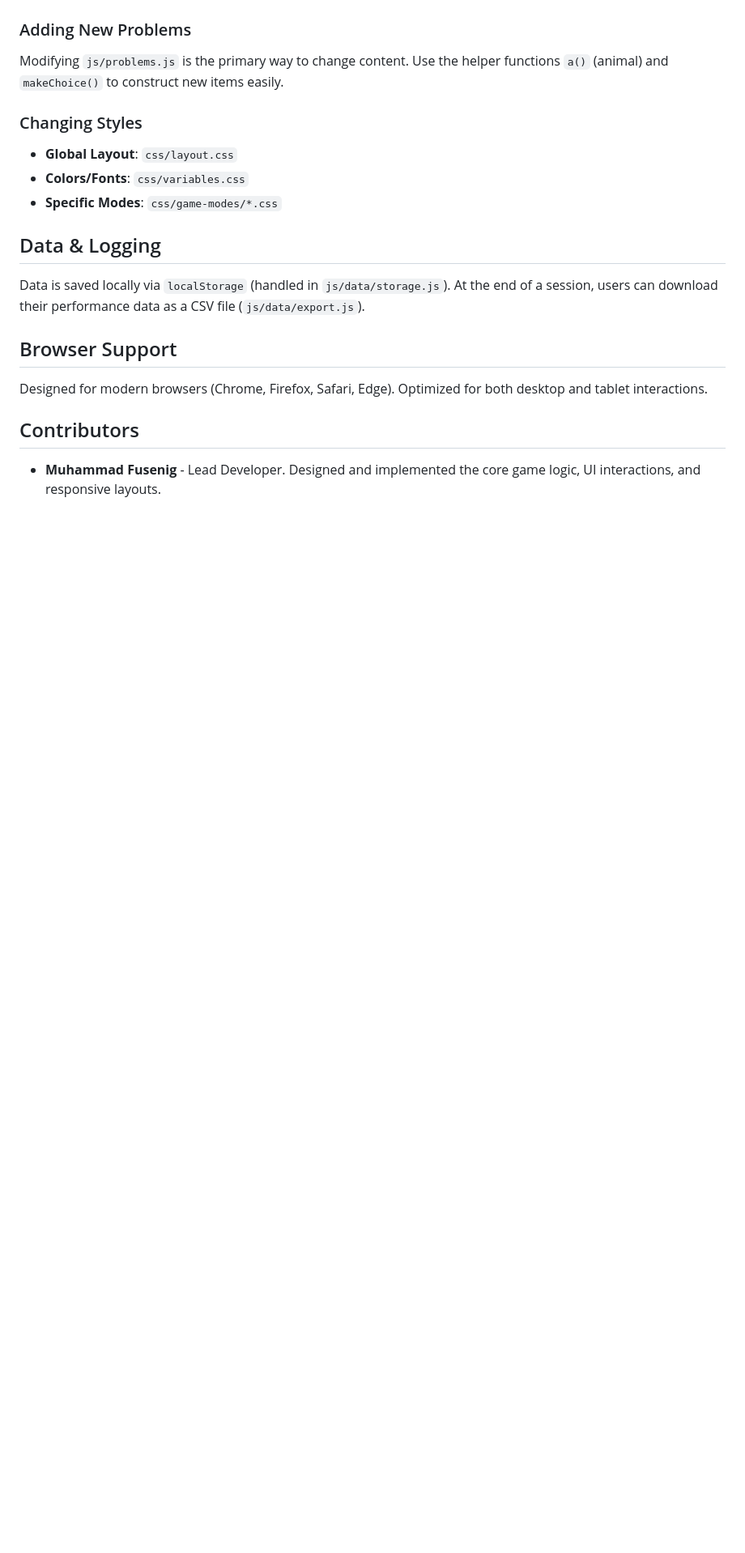
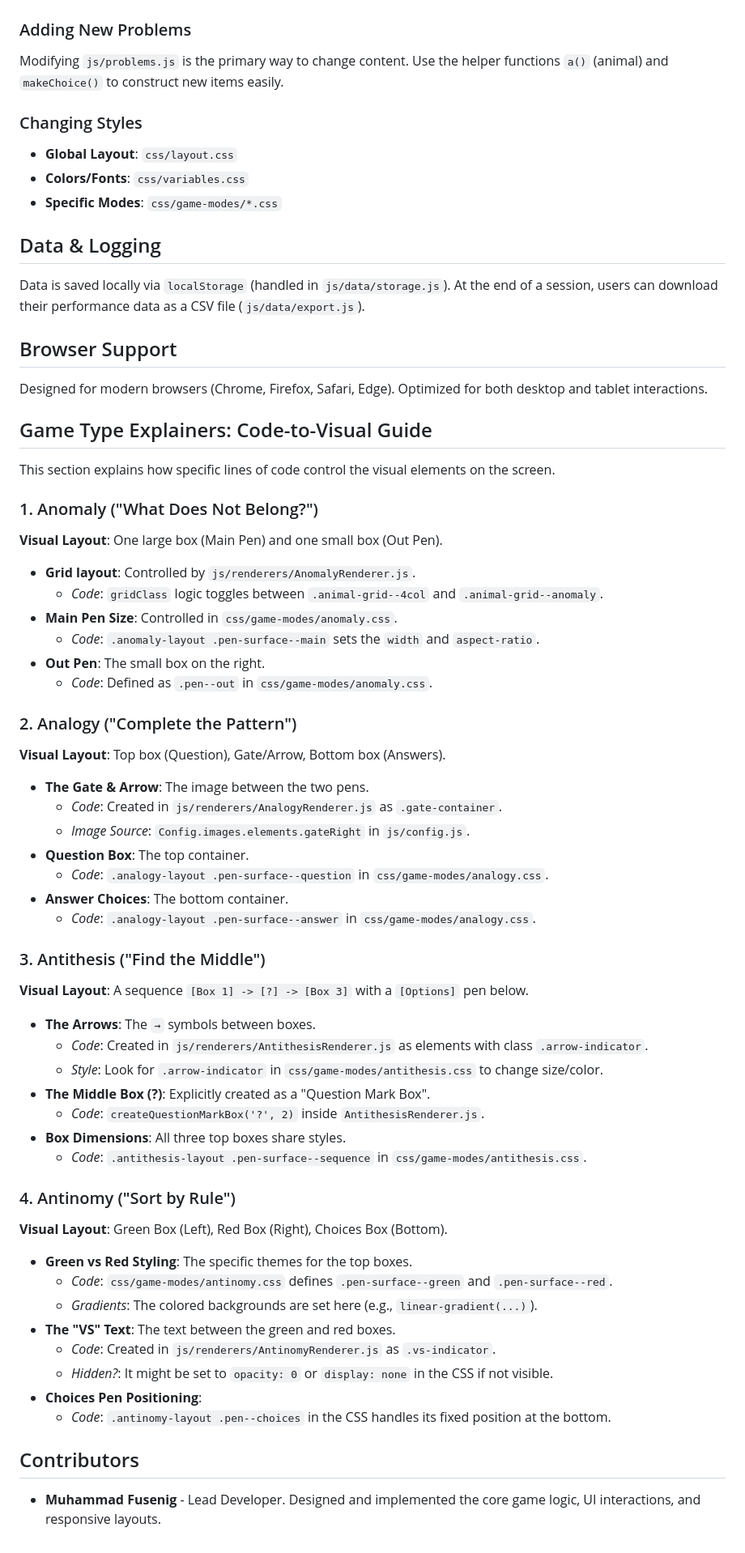
Before and after one commit to AmirF19/torr_ec_v0, a Markdown page: README.md, the part around the change. Shown at 81% size. GitHub-like rendering; blank space fills up the shorter version.

Commit message:
Update documentation with code-to-visual explainers

```diff
--- a/README.md
+++ b/README.md
@@ -141,5 +141,49 @@ At the end of a session, users can download their performance data as a CSV file
 ## Browser Support
 Designed for modern browsers (Chrome, Firefox, Safari, Edge). Optimized for both desktop and tablet interactions.
 
+## Game Type Explainers: Code-to-Visual Guide
+
+This section explains how specific lines of code control the visual elements on the screen.
+
+### 1. Anomaly ("What Does Not Belong?")
+**Visual Layout**: One large box (Main Pen) and one small box (Out Pen).
+*   **Grid layout**: Controlled by `js/renderers/AnomalyRenderer.js`.
+    *   *Code*: `gridClass` logic toggles between `.animal-grid--4col` and `.animal-grid--anomaly`.
+*   **Main Pen Size**: Controlled in `css/game-modes/anomaly.css`.
+    *   *Code*: `.anomaly-layout .pen-surface--main` sets the `width` and `aspect-ratio`.
+*   **Out Pen**: The small box on the right.
+    *   *Code*: Defined as `.pen--out` in `css/game-modes/anomaly.css`.
+
+### 2. Analogy ("Complete the Pattern")
+**Visual Layout**: Top box (Question), Gate/Arrow, Bottom box (Answers).
+*   **The Gate & Arrow**: The image between the two pens.
+    *   *Code*: Created in `js/renderers/AnalogyRenderer.js` as `.gate-container`.
+    *   *Image Source*: `Config.images.elements.gateRight` in `js/config.js`.
+*   **Question Box**: The top container.
+    *   *Code*: `.analogy-layout .pen-surface--question` in `css/game-modes/analogy.css`.
+*   **Answer Choices**: The bottom container.
+    *   *Code*: `.analogy-layout .pen-surface--answer` in `css/game-modes/analogy.css`.
+
+### 3. Antithesis ("Find the Middle")
+**Visual Layout**: A sequence `[Box 1] -> [?] -> [Box 3]` with a `[Options]` pen below.
+*   **The Arrows**: The `→` symbols between boxes.
+    *   *Code*: Created in `js/renderers/AntithesisRenderer.js` as elements with class `.arrow-indicator`.
+    *   *Style*: Look for `.arrow-indicator` in `css/game-modes/antithesis.css` to change size/color.
+*   **The Middle Box (?)**: Explicitly created as a "Question Mark Box".
+    *   *Code*: `createQuestionMarkBox('?', 2)` inside `AntithesisRenderer.js`.
+*   **Box Dimensions**: All three top boxes share styles.
+    *   *Code*: `.antithesis-layout .pen-surface--sequence` in `css/game-modes/antithesis.css`.
+
+### 4. Antinomy ("Sort by Rule")
+**Visual Layout**: Green Box (Left), Red Box (Right), Choices Box (Bottom).
+*   **Green vs Red Styling**: The specific themes for the top boxes.
+    *   *Code*: `css/game-modes/antinomy.css` defines `.pen-surface--green` and `.pen-surface--red`.
+    *   *Gradients*: The colored backgrounds are set here (e.g., `linear-gradient(...)`).
+*   **The "VS" Text**: The text between the green and red boxes.
+    *   *Code*: Created in `js/renderers/AntinomyRenderer.js` as `.vs-indicator`.
+    *   *Hidden?*: It might be set to `opacity: 0` or `display: none` in the CSS if not visible.
+*   **Choices Pen Positioning**:
+    *   *Code*: `.antinomy-layout .pen--choices` in the CSS handles its fixed position at the bottom.
+
 ## Contributors
 *   **Muhammad Fusenig** - Lead Developer. Designed and implemented the core game logic, UI interactions, and responsive layouts.
```
